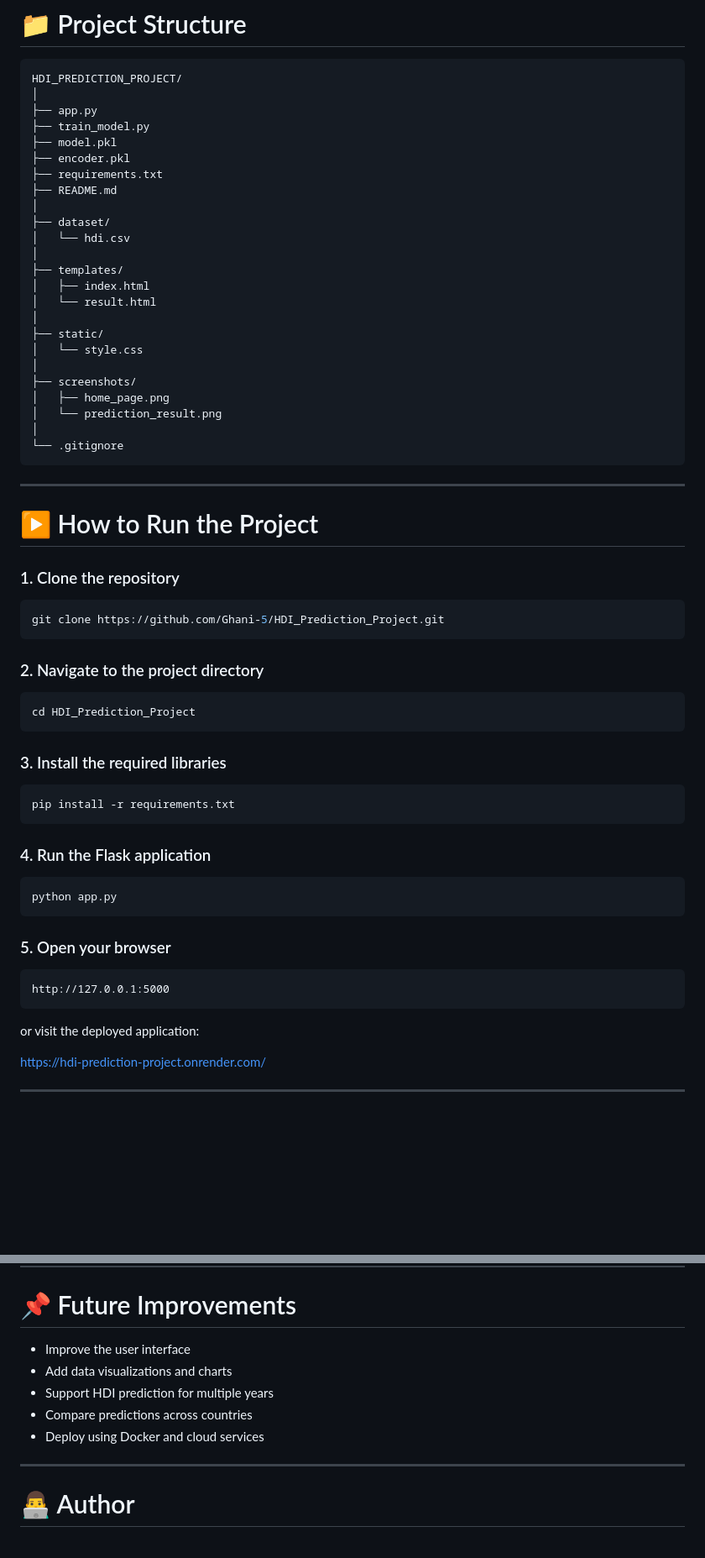
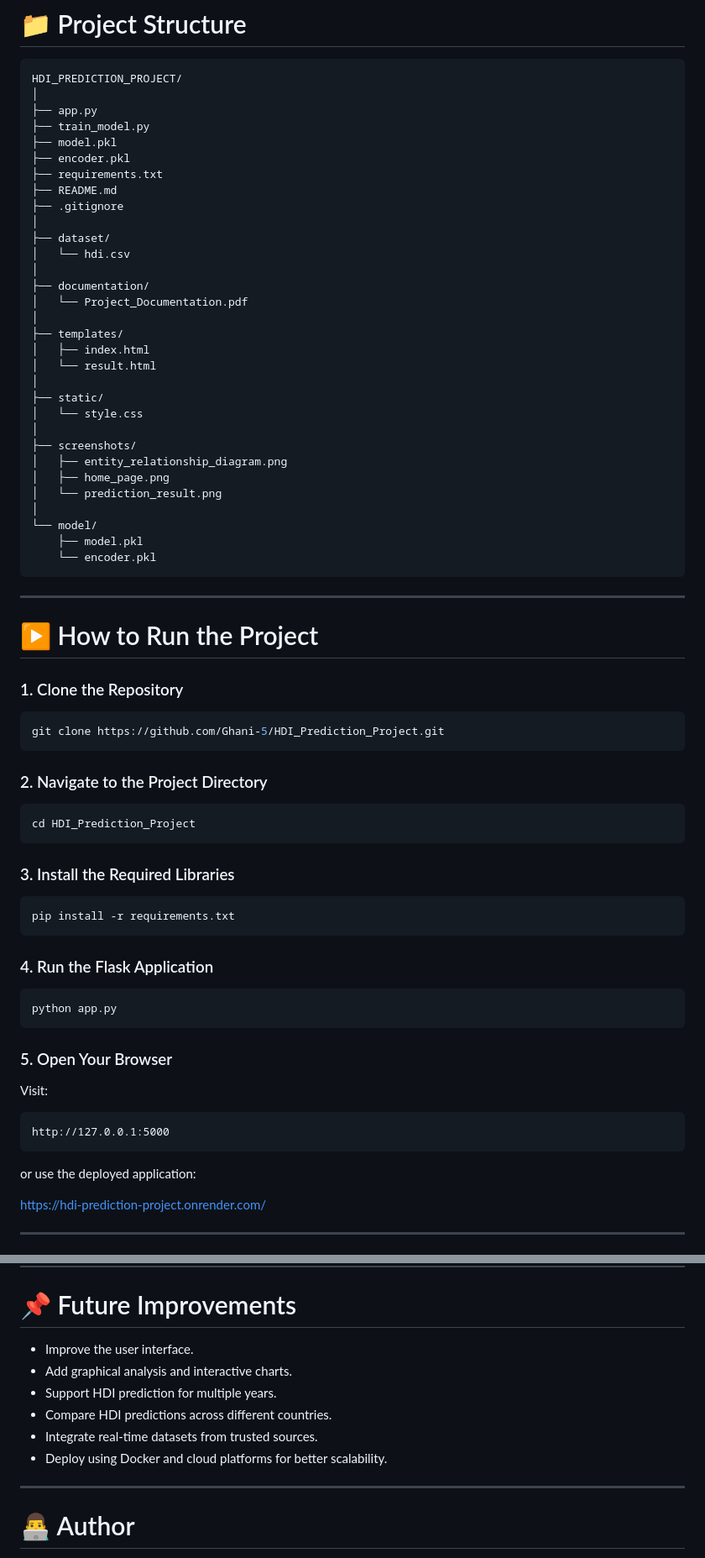
Before and after one commit to Ghani-5/HDI_Prediction_Project, a Markdown page: README.md, 2 parts joined by grey strips. Shown at 84% size. Rendered like a GitHub page; blank space fills up the shorter version.

Commit message:
Added project documentation and screenshots

````diff
--- a/README.md
+++ b/README.md
@@ -122,9 +130,13 @@ HDI_PREDICTION_PROJECT/
 ├── encoder.pkl
 ├── requirements.txt
 ├── README.md
+├── .gitignore
 │
 ├── dataset/
 │   └── hdi.csv
+│
+├── documentation/
+│   └── Project_Documentation.pdf
 │
 ├── templates/
 │   ├── index.html
@@ -134,47 +146,52 @@ HDI_PREDICTION_PROJECT/
 │   └── style.css
 │
 ├── screenshots/
+│   ├── entity_relationship_diagram.png
 │   ├── home_page.png
 │   └── prediction_result.png
 │
-└── .gitignore
+└── model/
+    ├── model.pkl
+    └── encoder.pkl
 ```
 
 ---
 
 # ▶️ How to Run the Project
 
-### 1. Clone the repository
+### 1. Clone the Repository
 
 ```bash
 git clone https://github.com/Ghani-5/HDI_Prediction_Project.git
 ```
 
-### 2. Navigate to the project directory
+### 2. Navigate to the Project Directory
 
 ```bash
 cd HDI_Prediction_Project
 ```
 
-### 3. Install the required libraries
+### 3. Install the Required Libraries
 
 ```bash
 pip install -r requirements.txt
 ```
 
-### 4. Run the Flask application
+### 4. Run the Flask Application
 
 ```bash
 python app.py
 ```
 
-### 5. Open your browser
+### 5. Open Your Browser
 
-```
+Visit:
+
+```text
 http://127.0.0.1:5000
 ```
 
-or visit the deployed application:
+or use the deployed application:
 
 https://hdi-prediction-project.onrender.com/
 
@@ -193,11 +210,12 @@ The web application predicts one of the following Human Development Groups:
 
 # 📌 Future Improvements
 
-* Improve the user interface
-* Add data visualizations and charts
-* Support HDI prediction for multiple years
-* Compare predictions across countries
-* Deploy using Docker and cloud services
+* Improve the user interface.
+* Add graphical analysis and interactive charts.
+* Support HDI prediction for multiple years.
+* Compare HDI predictions across different countries.
+* Integrate real-time datasets from trusted sources.
+* Deploy using Docker and cloud platforms for better scalability.
 
 ---
 
````
Also changed, not shown: other parts of README.md (+15 -7 lines).
